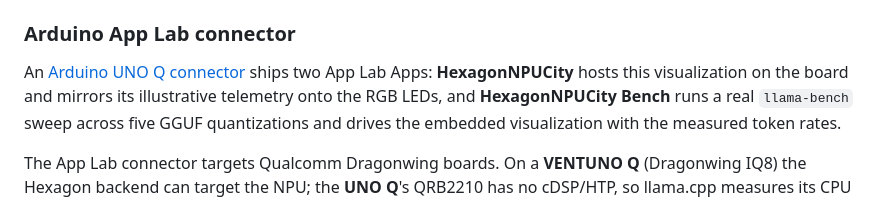
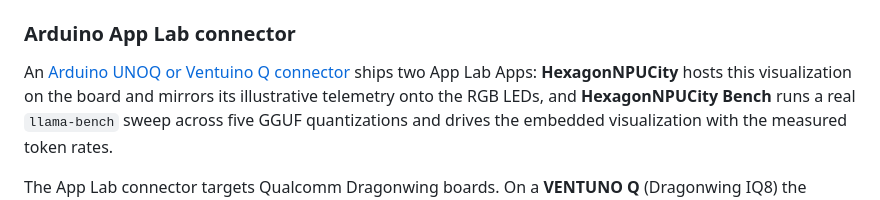
Before and after one commit to eoinjordan/HexagonNPUSimCity, a Markdown page: README.md, the part around the change. Rendered like a GitHub page.

Commit message:
Update Arduino connector description in README

```diff
--- a/README.md
+++ b/README.md
@@ -66,7 +66,7 @@ after `npm run build`.
 
 ### Arduino App Lab connector
 
-An [Arduino UNO Q connector](arduino/README.md) ships two App Lab Apps:
+An [Arduino UNOQ or Ventuino Q connector](arduino/README.md) ships two App Lab Apps:
 **HexagonNPUCity** hosts this visualization on the board and mirrors its
 illustrative telemetry onto the RGB LEDs, and **HexagonNPUCity Bench** runs a
 real `llama-bench` sweep across five GGUF quantizations and drives the embedded
```
